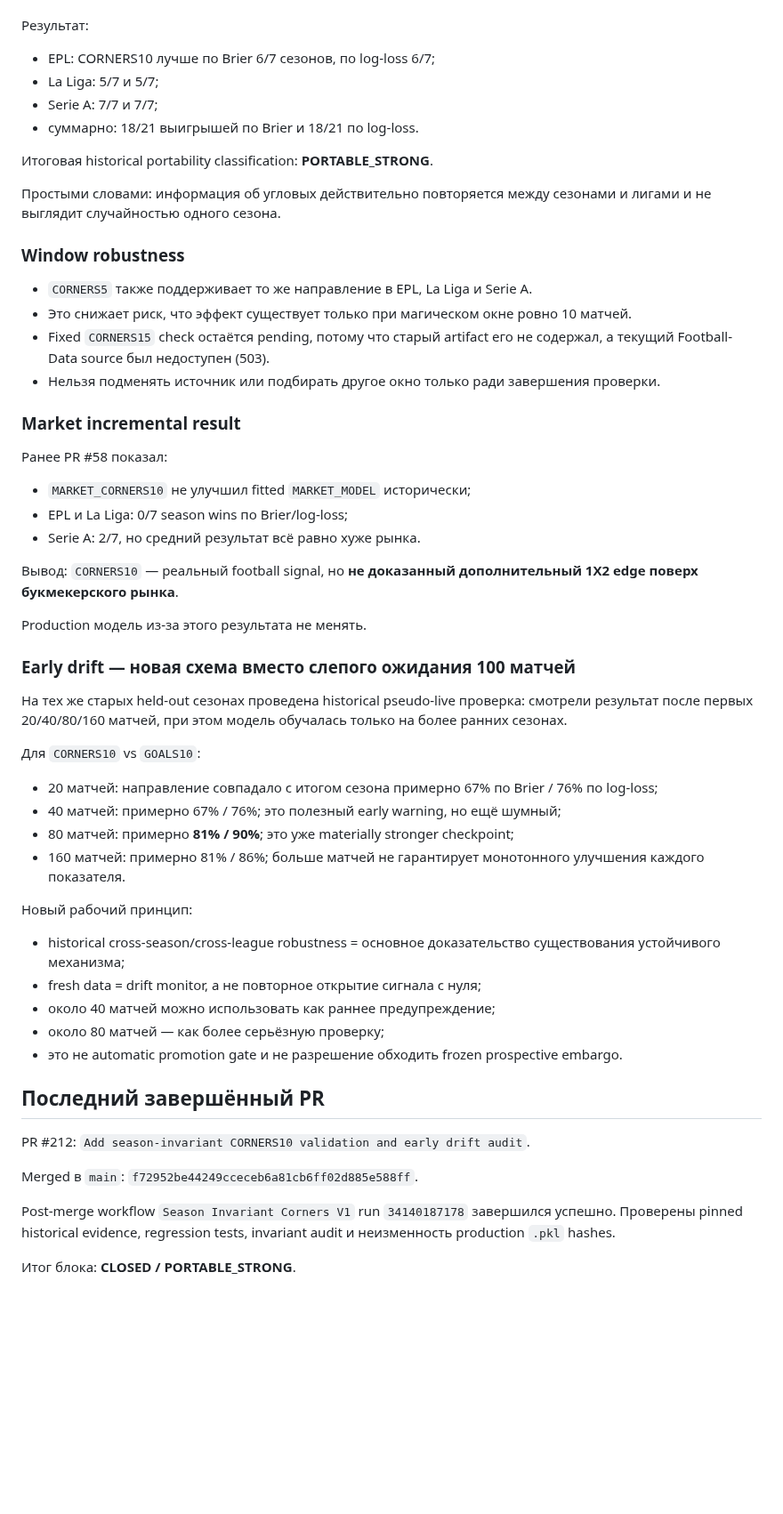
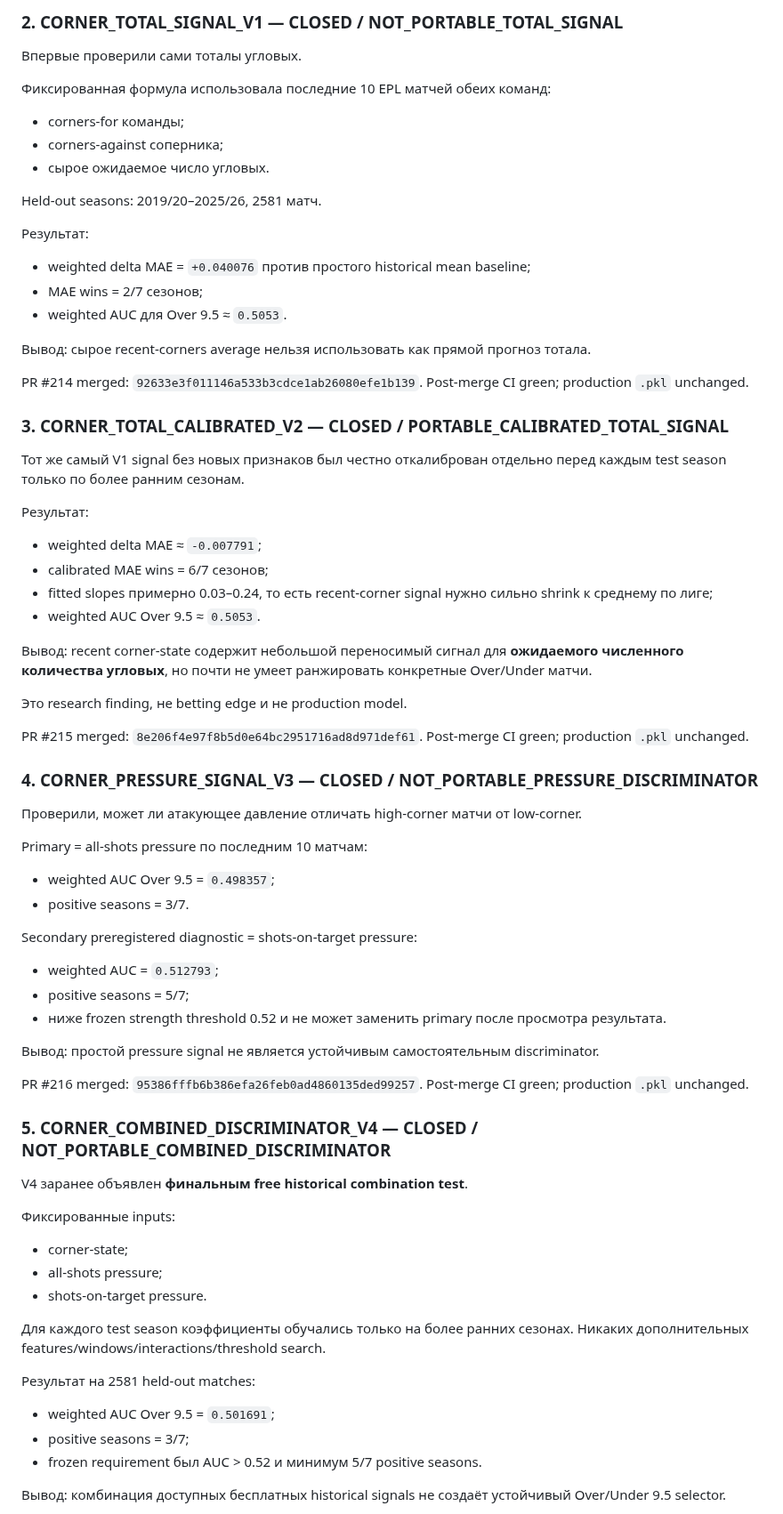
Before and after one commit to MaksimBlud/football-ai, a Markdown page: PROJECT_CONTINUITY.md, the part around one of its changes. Shown at 89% size. Drawn GitHub-style; blank space fills up the shorter version.

Commit message:
Record completed corner total research block

```diff
--- a/PROJECT_CONTINUITY.md
+++ b/PROJECT_CONTINUITY.md
@@ -92,56 +114,74 @@
+### 2. CORNER_TOTAL_SIGNAL_V1 — CLOSED / NOT_PORTABLE_TOTAL_SIGNAL
+
+Впервые проверили сами тоталы угловых.
+
+Фиксированная формула использовала последние 10 EPL матчей обеих команд:
+- corners-for команды;
+- corners-against соперника;
+- сырое ожидаемое число угловых.
+
+Held-out seasons: 2019/20–2025/26, 2581 матч.
 
 Результат:
-- EPL: CORNERS10 лучше по Brier 6/7 сезонов, по log-loss 6/7;
-- La Liga: 5/7 и 5/7;
-- Serie A: 7/7 и 7/7;
-- суммарно: 18/21 выигрышей по Brier и 18/21 по log-loss.
+- weighted delta MAE = `+0.040076` против простого historical mean baseline;
+- MAE wins = 2/7 сезонов;
+- weighted AUC для Over 9.5 ≈ `0.5053`.
 
-Итоговая historical portability classification: **PORTABLE_STRONG**.
+Вывод: сырое recent-corners average нельзя использовать как прямой прогноз тотала.
 
-Простыми словами: информация об угловых действительно повторяется между сезонами и лигами и не выглядит случайностью одного сезона.
+PR #214 merged: `92633e3f011146a533b3cdce1ab26080efe1b139`.
+Post-merge CI green; production `.pkl` unchanged.
 
-### Window robustness
+### 3. CORNER_TOTAL_CALIBRATED_V2 — CLOSED / PORTABLE_CALIBRATED_TOTAL_SIGNAL
 
-- `CORNERS5` также поддерживает то же направление в EPL, La Liga и Serie A.
-- Это снижает риск, что эффект существует только при магическом окне ровно 10 матчей.
-- Fixed `CORNERS15` check остаётся pending, потому что старый artifact его не содержал, а текущий Football-Data source был недоступен (503).
-- Нельзя подменять источник или подбирать другое окно только ради завершения проверки.
+Тот же самый V1 signal без новых признаков был честно откалиброван отдельно перед каждым test season только по более ранним сезонам.
 
-### Market incremental result
+Результат:
+- weighted delta MAE ≈ `-0.007791`;
+- calibrated MAE wins = 6/7 сезонов;
+- fitted slopes примерно 0.03–0.24, то есть recent-corner signal нужно сильно shrink к среднему по лиге;
+- weighted AUC Over 9.5 ≈ `0.5053`.
 
-Ранее PR #58 показал:
-- `MARKET_CORNERS10` не улучшил fitted `MARKET_MODEL` исторически;
-- EPL и La Liga: 0/7 season wins по Brier/log-loss;
-- Serie A: 2/7, но средний результат всё равно хуже рынка.
+Вывод: recent corner-state содержит небольшой переносимый сигнал для **ожидаемого численного количества угловых**, но почти не умеет ранжировать конкретные Over/Under матчи.
 
-Вывод: `CORNERS10` — реальный football signal, но **не доказанный дополнительный 1X2 edge поверх букмекерского рынка**.
+Это research finding, не betting edge и не production model.
 
-Production модель из-за этого результата не менять.
+PR #215 merged: `8e206f4e97f8b5d0e64bc2951716ad8d971def61`.
+Post-merge CI green; production `.pkl` unchanged.
 
-### Early drift — новая схема вместо слепого ожидания 100 матчей
+### 4. CORNER_PRESSURE_SIGNAL_V3 — CLOSED / NOT_PORTABLE_PRESSURE_DISCRIMINATOR
 
-На тех же старых held-out сезонах проведена historical pseudo-live проверка: смотрели результат после первых 20/40/80/160 матчей, при этом модель обучалась только на более ранних сезонах.
+Проверили, может ли атакующее давление отличать high-corner матчи от low-corner.
 
-Для `CORNERS10` vs `GOALS10`:
-- 20 матчей: направление совпадало с итогом сезона примерно 67% по Brier / 76% по log-loss;
-- 40 матчей: примерно 67% / 76%; это полезный early warning, но ещё шумный;
-- 80 матчей: примерно **81% / 90%**; это уже materially stronger checkpoint;
-- 160 матчей: примерно 81% / 86%; больше матчей не гарантирует монотонного улучшения каждого показателя.
+Primary = all-shots pressure по последним 10 матчам:
+- weighted AUC Over 9.5 = `0.498357`;
+- positive seasons = 3/7.
 
-Новый рабочий принцип:
-- historical cross-season/cross-league robustness = основное доказательство существования устойчивого механизма;
-- fresh data = drift monitor, а не повторное открытие сигнала с нуля;
-- около 40 матчей можно использовать как раннее предупреждение;
-- около 80 матчей — как более серьёзную проверку;
-- это не automatic promotion gate и не разрешение обходить frozen prospective embargo.
+Secondary preregistered diagnostic = shots-on-target pressure:
+- weighted AUC = `0.512793`;
+- positive seasons = 5/7;
+- ниже frozen strength threshold 0.52 и не может заменить primary после просмотра результата.
 
-## Последний завершённый PR
+Вывод: простой pressure signal не является устойчивым самостоятельным discriminator.
 
-PR #212: `Add season-invariant CORNERS10 validation and early drift audit`.
+PR #216 merged: `95386fffb6b386efa26feb0ad4860135ded99257`.
+Post-merge CI green; production `.pkl` unchanged.
 
-Merged в `main`:
-`f72952be44249cceceb6a81cb6ff02d885e588ff`.
+### 5. CORNER_COMBINED_DISCRIMINATOR_V4 — CLOSED / NOT_PORTABLE_COMBINED_DISCRIMINATOR
 
-Post-merge workflow `Season Invariant Corners V1` run `34140187178` завершился успешно. Проверены pinned historical evidence, regression tests, invariant audit и неизменность production `.pkl` hashes.
+V4 заранее объявлен **финальным free historical combination test**.
 
-Итог блока: **CLOSED / PORTABLE_STRONG**.
+Фиксированные inputs:
+- corner-state;
+- all-shots pressure;
+- shots-on-target pressure.
+
+Для каждого test season коэффициенты обучались только на более ранних сезонах. Никаких дополнительных features/windows/interactions/threshold search.
+
+Результат на 2581 held-out matches:
+- weighted AUC Over 9.5 = `0.501691`;
+- positive seasons = 3/7;
+- frozen requirement был AUC > 0.52 и минимум 5/7 positive seasons.
+
+Вывод: комбинация доступных бесплатных historical signals не создаёт устойчивый Over/Under 9.5 selector.
+
```
Also changed, not shown: other parts of PROJECT_CONTINUITY.md (+94 -28 lines).
